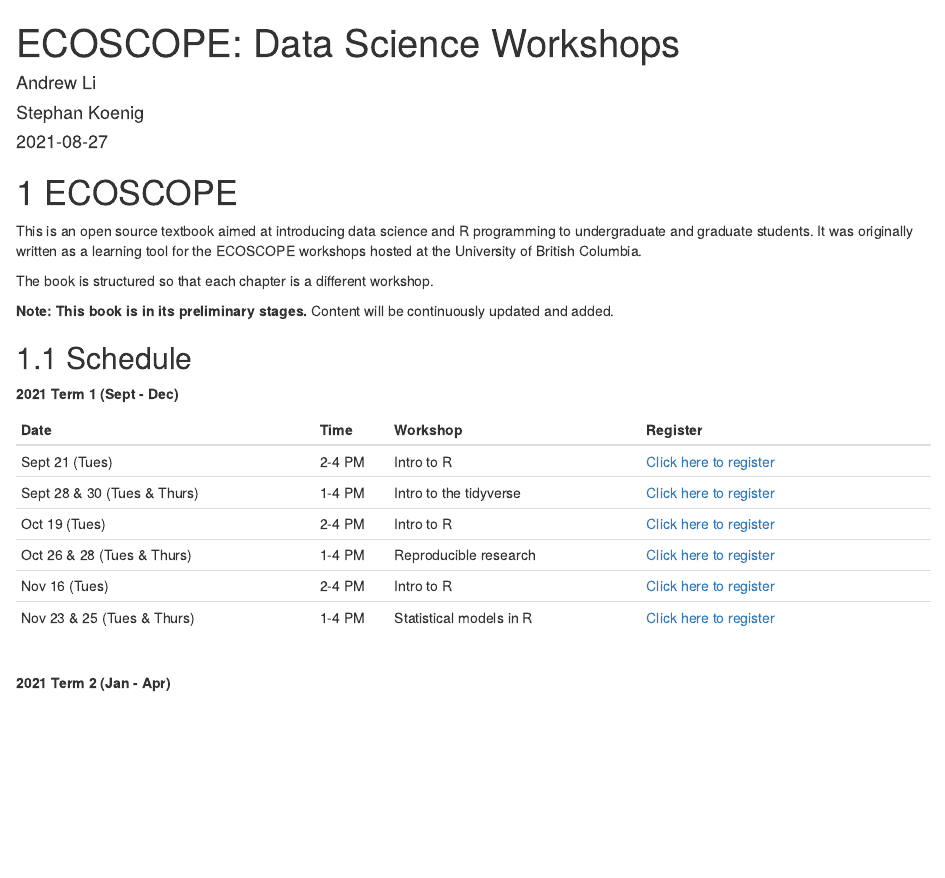
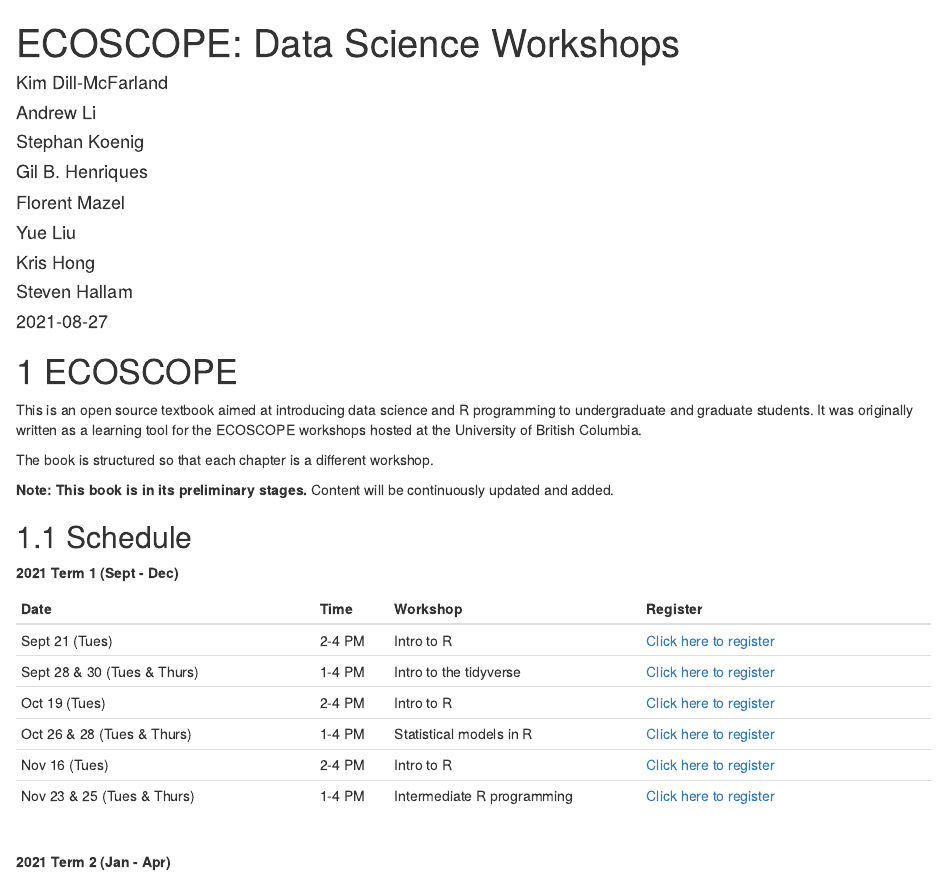
Before and after one commit to andr3wli/ecoscope_datascience_workshops, an R Markdown document (index.Rmd): the page in a window 1100 px wide, from its top. Rendered offline with R 4.5, knitr and Pandoc, with nearby package versions; drawn as R Markdown's standard HTML page in place of the format the file asks for; badge pictures from the web are left out.

Commit message:
added the eventbrite link to index

```diff
--- a/index.Rmd
+++ b/index.Rmd
@@ -1,8 +1,14 @@
 ---
 title: "ECOSCOPE: Data Science Workshops"
 author:
+  - Kim Dill-McFarland
   - Andrew Li
   - Stephan Koenig
+  - Gil B. Henriques
+  - Florent Mazel
+  - Yue Liu
+  - Kris Hong
+  - Steven Hallam
 date: "`r Sys.Date()`"
 site: bookdown::bookdown_site
 documentclass: book
@@ -27,12 +33,12 @@
 
 | Date                        | Time   | Workshop                | Register                   |
 |-----------------------------|--------|-------------------------|----------------------------|
-| Sept 21 (Tues)              | 2-4 PM | Intro to R              | [Click here to register]() |
-| Sept 28 & 30 (Tues & Thurs) | 1-4 PM | Intro to the tidyverse  | [Click here to register]() |
-| Oct 19 (Tues)               | 2-4 PM | Intro to R              | [Click here to register]() |
-| Oct 26 & 28 (Tues & Thurs)  | 1-4 PM | Reproducible research   | [Click here to register]() |
-| Nov 16 (Tues)               | 2-4 PM | Intro to R              | [Click here to register]() |
-| Nov 23 & 25 (Tues & Thurs)  | 1-4 PM | Statistical models in R | [Click here to register]() |
+| Sept 21 (Tues)              | 2-4 PM | Intro to R              | [Click here to register](https://www.eventbrite.ca/e/introduction-to-r-workshop-tickets-168674593249?aff=ebdsoporgprofile) |
+| Sept 28 & 30 (Tues & Thurs) | 1-4 PM | Intro to the tidyverse  | [Click here to register](https://www.eventbrite.ca/e/the-r-tidyverse-workshop-september-2021-tickets-168676711585?aff=ebdsoporgprofile) |
+| Oct 19 (Tues)               | 2-4 PM | Intro to R              | [Click here to register](https://www.eventbrite.ca/e/introduction-to-r-workshop-tickets-168674593249?aff=ebdsoporgprofile) |
+| Oct 26 & 28 (Tues & Thurs)  | 1-4 PM | Statistical models in R | [Click here to register](https://www.eventbrite.ca/e/statistical-models-in-r-workshop-october-2021-tickets-168676354517?aff=ebdsoporgprofile) |
+| Nov 16 (Tues)               | 2-4 PM | Intro to R              | [Click here to register](https://www.eventbrite.ca/e/introduction-to-r-workshop-tickets-168674593249?aff=ebdsoporgprofile) |
+| Nov 23 & 25 (Tues & Thurs)  | 1-4 PM | Intermediate R programming | [Click here to register](https://www.eventbrite.ca/e/intermediate-r-programming-workshop-nov-2021-tickets-168678338451?aff=ebdsoporgprofile) |
 <br>
 **2021 Term 2 (Jan - Apr)**
 <br>
```
Also changed, not shown: .RData (added), docs/search_index.json, 3 other files.
